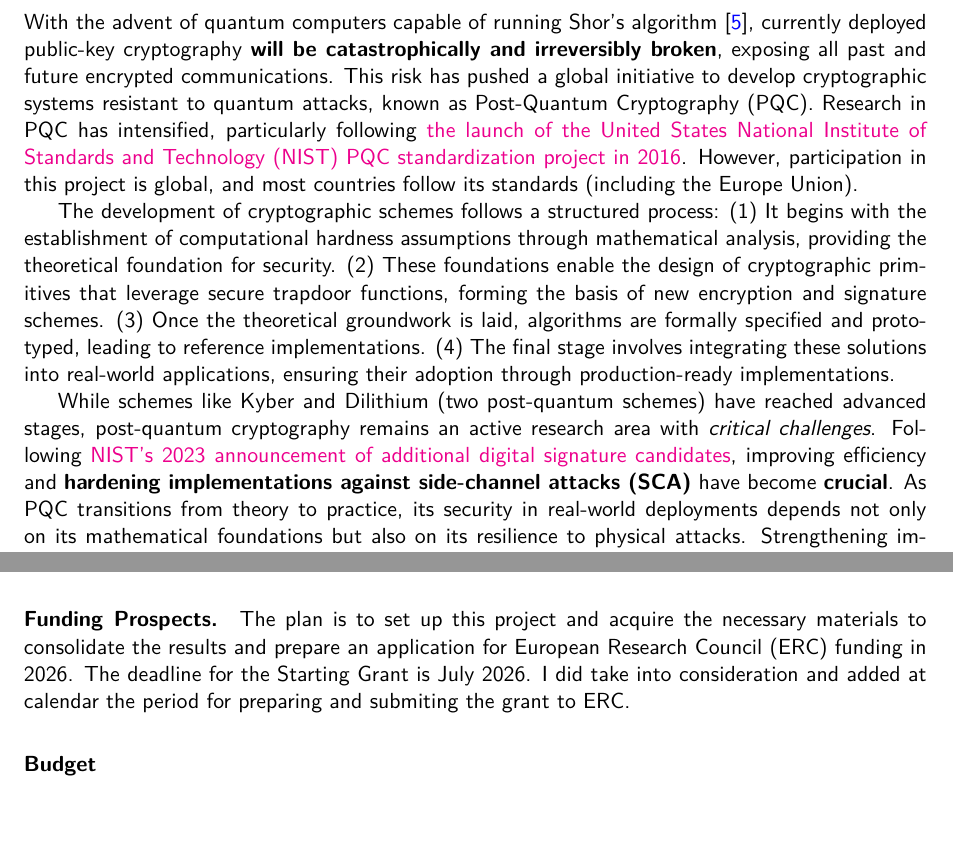
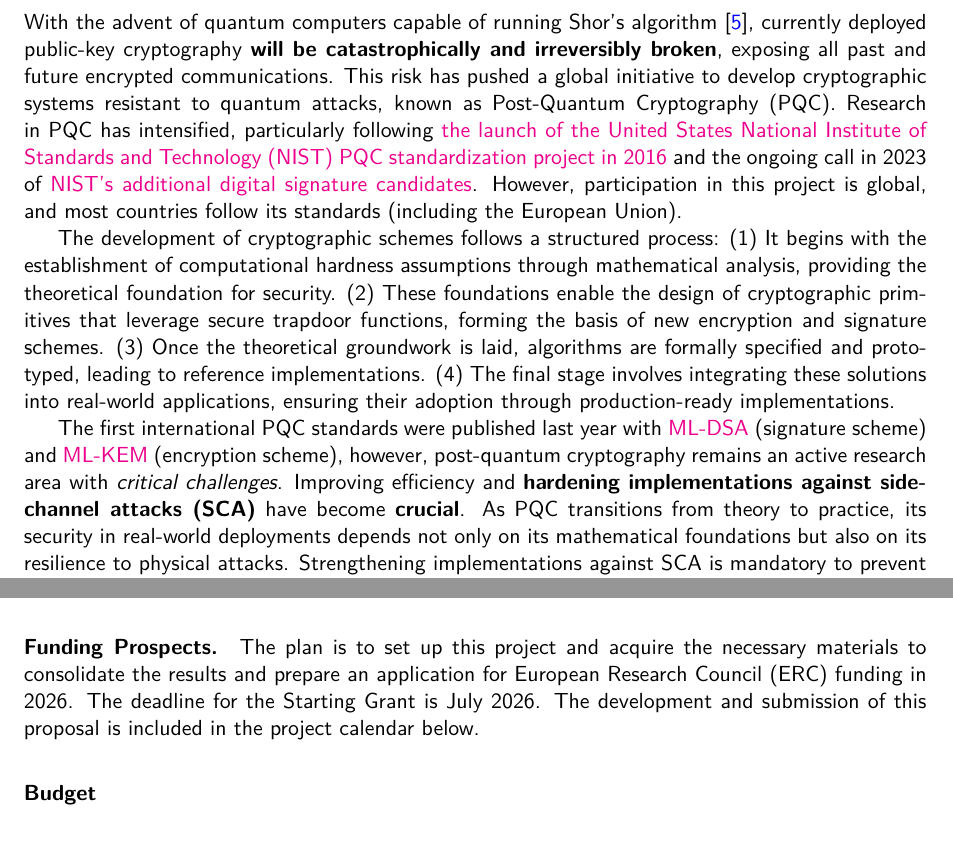
Before and after one commit to gbanegas/appecole, a LaTeX document (dossier_ecole.tex): two parts of pages 1 and 3 of 9 before the commit and two parts of pages 1 and 3 of 10 after it, joined at a grey line, cut so that both start at the same text. Compiled offline with pdfLaTeX.

Commit message:
small fix

```diff
--- a/dossier_ecole.tex
+++ b/dossier_ecole.tex
@@ -29,9 +29,11 @@
 systems resistant to quantum attacks, known as Post-Quantum Cryptography (PQC).
 Research in PQC has intensified, particularly following
 \href{https://csrc.nist.gov/projects/post-quantum-cryptography/post-quantum-cryptography-standardization/call-for-proposals}
-{the launch of the United States National Institute of Standards and Technology (NIST) PQC standardization project in 2016}.
+{the launch of the United States National Institute of Standards and Technology (NIST) PQC standardization project in 2016}
+and the ongoing call in 2023 of \href{https://www.nist.gov/news-events/news/2023/07/nist-announces-additional-digital-signature-candidates-pqc-standardization}
+{NIST's additional digital signature candidates}.
 However, participation in this project is global, and most countries follow its standards (including
-the Europe Union).
+the European Union).
 
 The development of cryptographic schemes follows a structured process: (1) It begins with the establishment of computational hardness assumptions through
 mathematical analysis, providing the theoretical foundation for security.
@@ -43,12 +45,13 @@
 through production-ready implementations.
 
 
-While schemes like Kyber and Dilithium (two post-quantum schemes)
-have reached advanced stages, post-quantum cryptography remains an
-active research area with \emph{critical challenges}. Following
-\href{https://www.nist.gov/news-events/news/2023/07/nist-announces-additional-digital-signature-candidates-pqc-standardization}
-{NIST's 2023 announcement of additional digital signature candidates},
-improving efficiency and \textbf{hardening implementations against side-channel attacks (SCA)}
+The first international PQC standards were published last year
+with \href{https://csrc.nist.gov/pubs/fips/204/final}{ML-DSA}
+(signature scheme) and \href{https://csrc.nist.gov/pubs/fips/203/final}{ML-KEM}
+(encryption scheme),
+however, post-quantum cryptography remains an
+active research area with \emph{critical challenges}.
+Improving efficiency and \textbf{hardening implementations against side-channel attacks (SCA)}
 have become \textbf{crucial}. As PQC transitions from theory to practice,
 its security in real-world deployments depends not
 only on its mathematical foundations but also on its
@@ -229,8 +232,7 @@
 \paragraph{Funding Prospects.}The plan is to set up this project and acquire
 the necessary materials to consolidate the results and prepare an application for
 European Research Council (ERC) funding in 2026. The deadline for the Starting Grant is July 2026.
-I did take into consideration and added at calendar the period for preparing and
-submiting the grant to ERC.
+The development and submission of this proposal is included in the project calendar below.
 %The plan is to establish this project,
 %set up the necessary equipment, consolidate the results,
 %and then prepare an application for funding from the E
```
Also changed, not shown: cv.tex (+1 -1 lines), dossier_ecole.pdf, dossier_ecole.tex (12 more changed lines).
